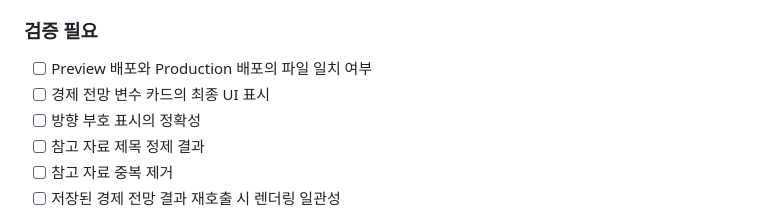
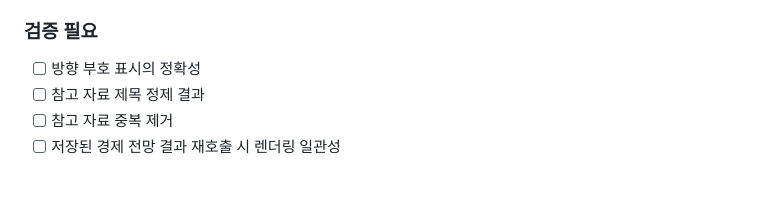
Before and after one commit to M0ON1115/2026spring, a Markdown page: README.md, the part around the change. Drawn GitHub-style; blank space fills up the shorter version.

```diff
--- a/README.md
+++ b/README.md
@@ -418,8 +418,6 @@ Google 계정으로 로그인한 사용자는 분석 결과를 프로젝트 단
 
 ### 검증 필요
 
-- [ ] Preview 배포와 Production 배포의 파일 일치 여부
-- [ ] 경제 전망 변수 카드의 최종 UI 표시
 - [ ] 방향 부호 표시의 정확성
 - [ ] 참고 자료 제목 정제 결과
 - [ ] 참고 자료 중복 제거
```
